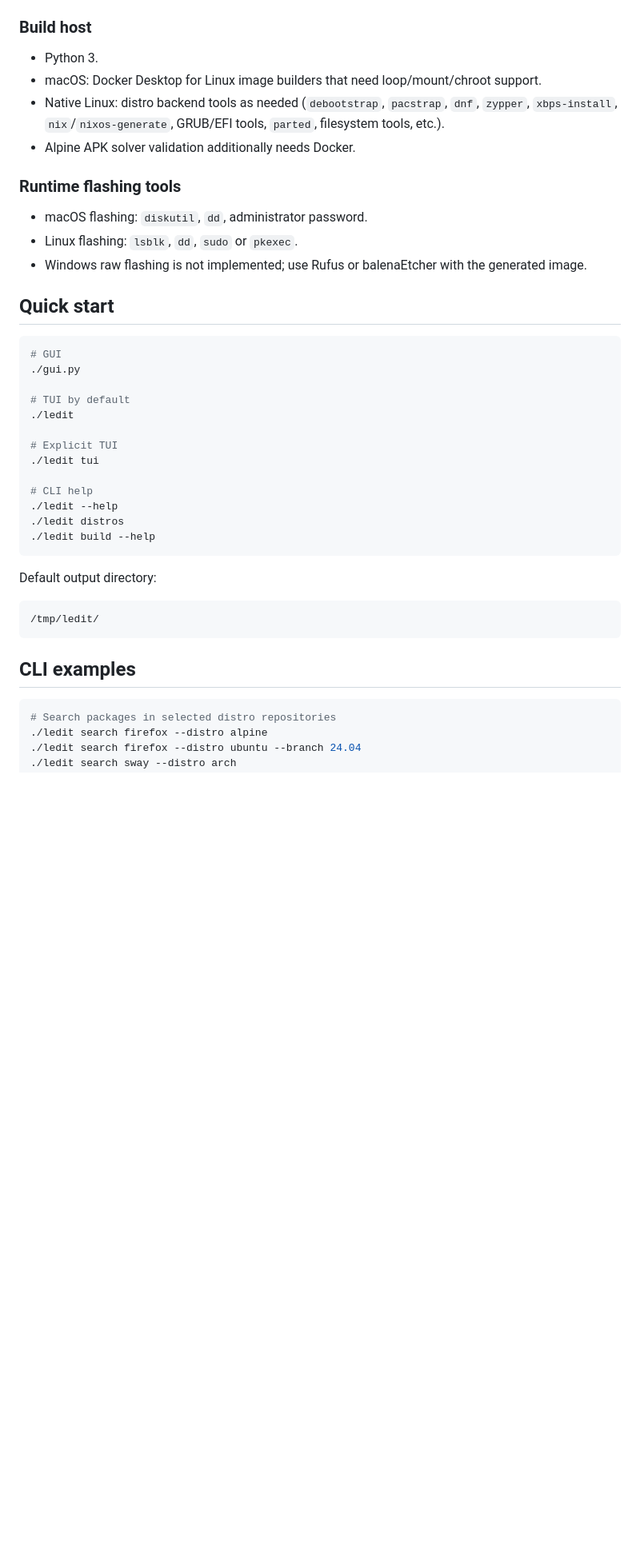
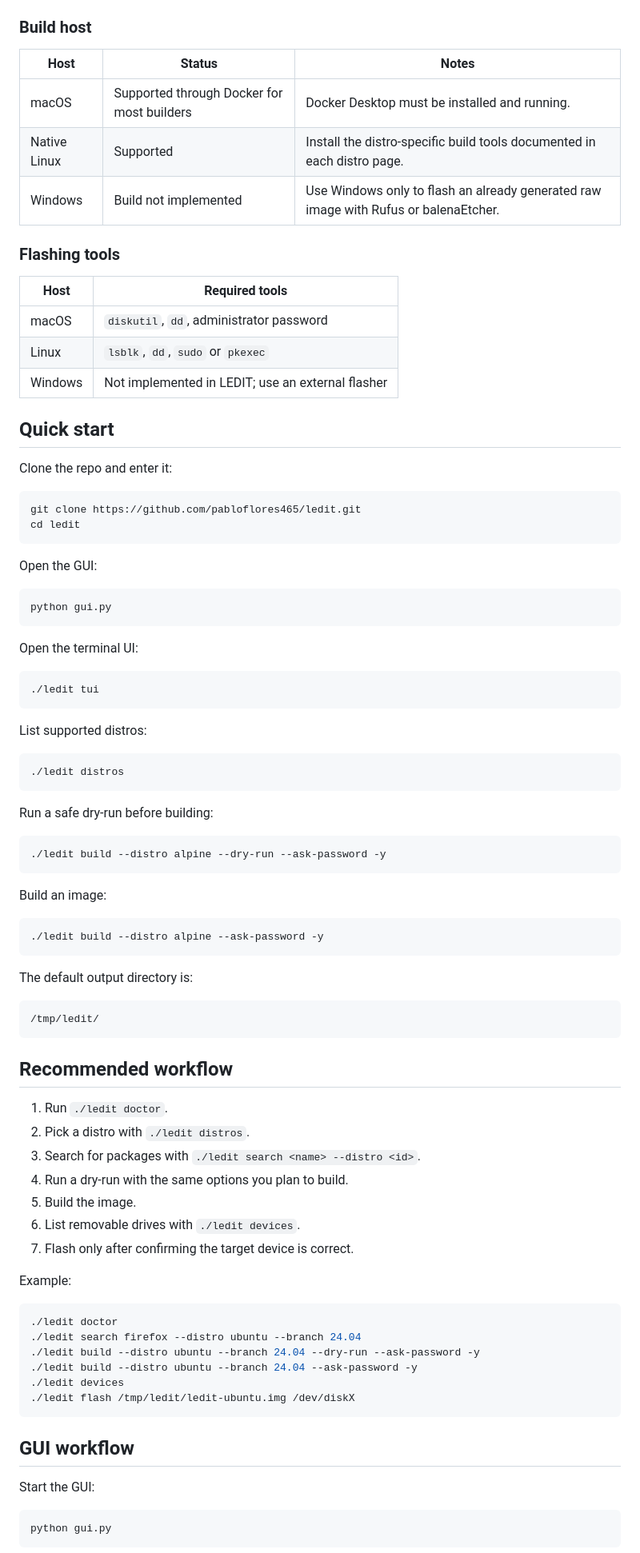
Before and after one commit to pabloflores465/alpine-usb-installer, a Markdown page: README.md, the part around one of its changes. Shown at 80% size. Rendered like a GitHub page; blank space fills up the shorter version.

Commit message:
docs: rewrite README as full user guide

````diff
--- a/README.md
+++ b/README.md
@@ -40,43 +71,90 @@ When you change distro in the GUI or TUI, the branch/release combo is replaced w
 ### Build host
 
-- Python 3.
-- macOS: Docker Desktop for Linux image builders that need loop/mount/chroot support.
-- Native Linux: distro backend tools as needed (`debootstrap`, `pacstrap`, `dnf`, `zypper`, `xbps-install`, `nix`/`nixos-generate`, GRUB/EFI tools, `parted`, filesystem tools, etc.).
-- Alpine APK solver validation additionally needs Docker.
+| Host | Status | Notes |
+| --- | --- | --- |
+| macOS | Supported through Docker for most builders | Docker Desktop must be installed and running. |
+| Native Linux | Supported | Install the distro-specific build tools documented in each distro page. |
+| Windows | Build not implemented | Use Windows only to flash an already generated raw image with Rufus or balenaEtcher. |
 
-### Runtime flashing tools
+### Flashing tools
 
-- macOS flashing: `diskutil`, `dd`, administrator password.
-- Linux flashing: `lsblk`, `dd`, `sudo` or `pkexec`.
-- Windows raw flashing is not implemented; use Rufus or balenaEtcher with the generated image.
+| Host | Required tools |
+| --- | --- |
+| macOS | `diskutil`, `dd`, administrator password |
+| Linux | `lsblk`, `dd`, `sudo` or `pkexec` |
+| Windows | Not implemented in LEDIT; use an external flasher |
 
 ## Quick start
 
+Clone the repo and enter it:
+
 ```sh
-# GUI
-./gui.py
-
-# TUI by default
-./ledit
-
-# Explicit TUI
-./ledit tui
-
-# CLI help
-./ledit --help
-./ledit distros
-./ledit build --help
+git clone https://github.com/pabloflores465/ledit.git
+cd ledit
 ```
 
-Default output directory:
+Open the GUI:
+
+```sh
+python gui.py
+```
+
+Open the terminal UI:
+
+```sh
+./ledit tui
+```
+
+List supported distros:
+
+```sh
+./ledit distros
+```
+
+Run a safe dry-run before building:
+
+```sh
+./ledit build --distro alpine --dry-run --ask-password -y
+```
+
+Build an image:
+
+```sh
+./ledit build --distro alpine --ask-password -y
+```
+
+The default output directory is:
 
 ```txt
 /tmp/ledit/
 ```
 
-## CLI examples
+## Recommended workflow
+
+1. Run `./ledit doctor`.
+2. Pick a distro with `./ledit distros`.
+3. Search for packages with `./ledit search <name> --distro <id>`.
+4. Run a dry-run with the same options you plan to build.
+5. Build the image.
+6. List removable drives with `./ledit devices`.
+7. Flash only after confirming the target device is correct.
+
+Example:
 
 ```sh
-# Search packages in selected distro repositories
-./ledit search firefox --distro alpine
+./ledit doctor
 ./ledit search firefox --distro ubuntu --branch 24.04
+./ledit build --distro ubuntu --branch 24.04 --dry-run --ask-password -y
+./ledit build --distro ubuntu --branch 24.04 --ask-password -y
+./ledit devices
+./ledit flash /tmp/ledit/ledit-ubuntu.img /dev/diskX
+```
+
+## GUI workflow
+
+Start the GUI:
+
+```sh
+python gui.py
+```
+
````
Also changed, not shown: other parts of README.md (+283 -181 lines).
